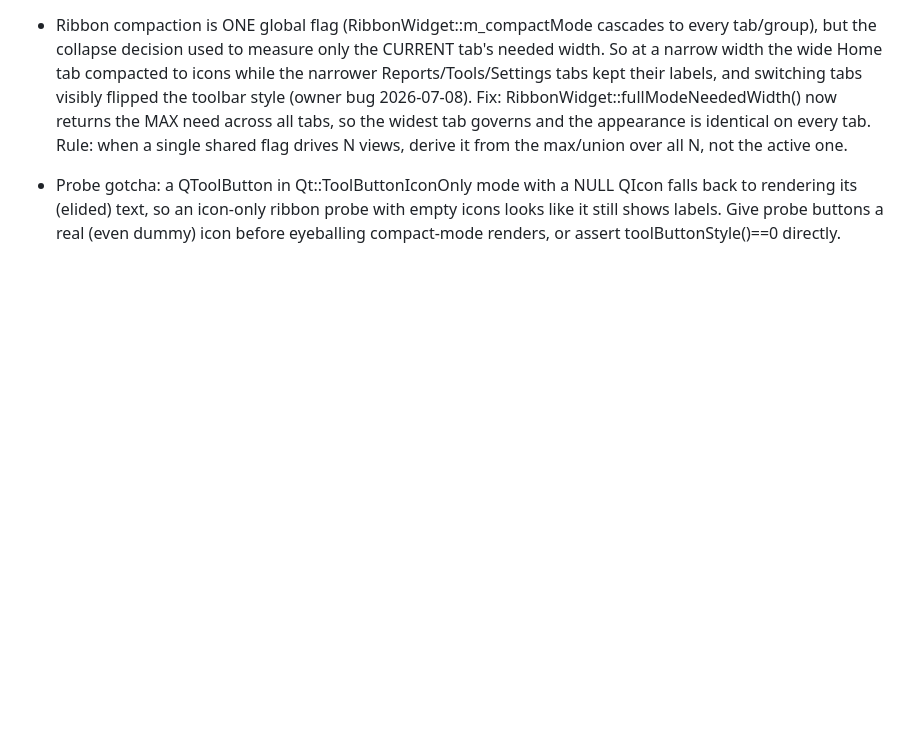
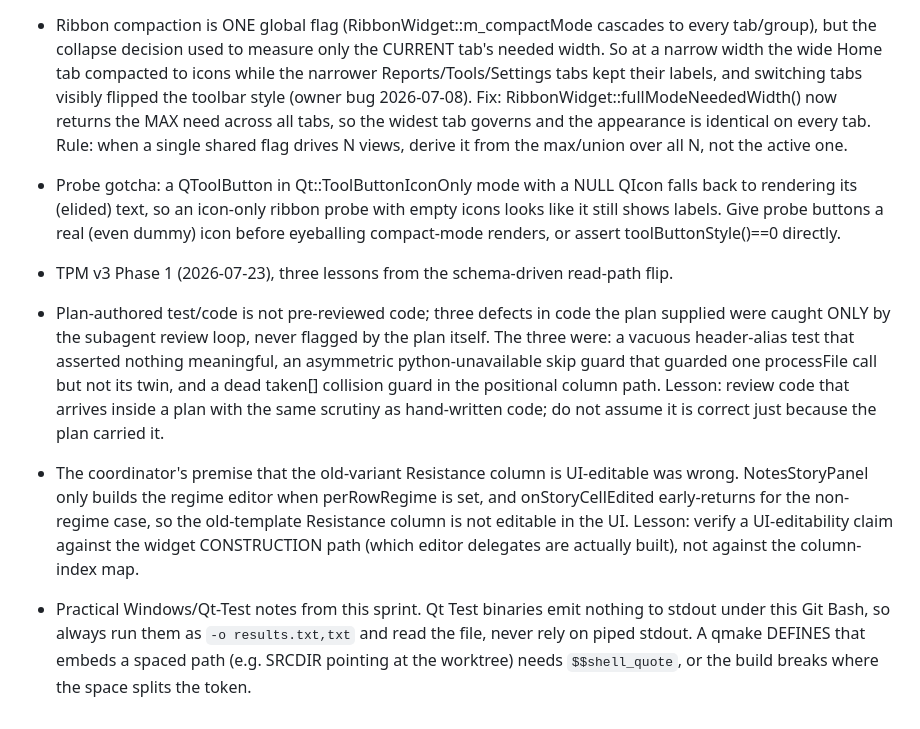
Before and after one commit to acbecquet/DataViewer-Enterprise, a Markdown page: tasks/lessons.md, the part around the change. Drawn GitHub-style; blank space fills up the shorter version.

Commit message:
docs(v3): Phase 0+1 complete - shadow gate green, production on schema-driven path
Spec (2026-07-16-tpm-template-v3-metric-model-design.md):
- New "## Phase log" section: Phase 0 + Phase 1 complete 2026-07-23 with gate
  evidence (tst_v3model 17/0, tst_v3shadow 20/0/0, full suite 58/0/0; 9-fixture
  corpus incl. old_standard; first-run-green shadow gate); records the strangler
  decision (production uses ColumnResolution::Positional for byte-identity,
  NameFirst activates with Phase 2 manifests); records that Cart/Project header-
  layout sniffing is PERMANENT legacy support that migrates into the Phase 2
  SchemaResolver, never deleted with the Phase 4 strangler scaffolding.
- Section 8: added the missing mean_over_power aggregate calculator (used by
  standardV1's avg_power_density / normalized_tpm).
- Section 17: added an open item - MetricDef.unit disagrees with template header
  text for tpm_power_density (mg/(puff*W) vs mg/(W*s)) and oil_consumed (mg vs
  "(Cumulative, g)"); owner must reconcile before anything consumes MetricDef.unit.

Lessons (tasks/lessons.md): Phase-1 entry recording that plan-authored code
needs the same review as hand-written code (three defects caught only by the
review loop), that UI-editability claims must be checked against the widget
construction path (old-variant Resistance is NOT editable), and two practical
notes (Qt Test needs -o results.txt,txt; qmake DEFINES with spaced paths need
$$shell_quote).

```diff
--- a/tasks/lessons.md
+++ b/tasks/lessons.md
@@ -349,3 +349,14 @@
   probe with empty icons looks like it still shows labels. Give probe
   buttons a real (even dummy) icon before eyeballing compact-mode renders,
   or assert toolButtonStyle()==0 directly.
+
+- TPM v3 Phase 1 (2026-07-23), three lessons from the schema-driven read-path flip.
+- Plan-authored test/code is not pre-reviewed code; three defects in code the plan supplied were caught ONLY by the subagent review loop, never flagged by the plan itself.
+  The three were: a vacuous header-alias test that asserted nothing meaningful, an asymmetric python-unavailable skip guard that guarded one processFile call but not its twin, and a dead taken[] collision guard in the positional column path.
+  Lesson: review code that arrives inside a plan with the same scrutiny as hand-written code; do not assume it is correct just because the plan carried it.
+- The coordinator's premise that the old-variant Resistance column is UI-editable was wrong.
+  NotesStoryPanel only builds the regime editor when perRowRegime is set, and onStoryCellEdited early-returns for the non-regime case, so the old-template Resistance column is not editable in the UI.
+  Lesson: verify a UI-editability claim against the widget CONSTRUCTION path (which editor delegates are actually built), not against the column-index map.
+- Practical Windows/Qt-Test notes from this sprint.
+  Qt Test binaries emit nothing to stdout under this Git Bash, so always run them as `-o results.txt,txt` and read the file, never rely on piped stdout.
+  A qmake DEFINES that embeds a spaced path (e.g. SRCDIR pointing at the worktree) needs `$$shell_quote`, or the build breaks where the space splits the token.
```
Also changed, not shown: 1 other file.
